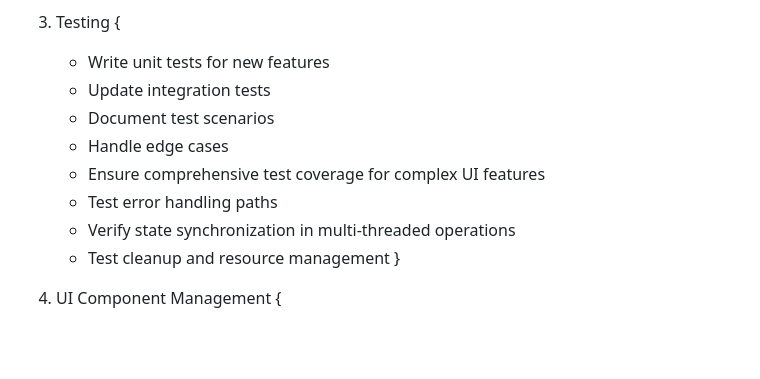
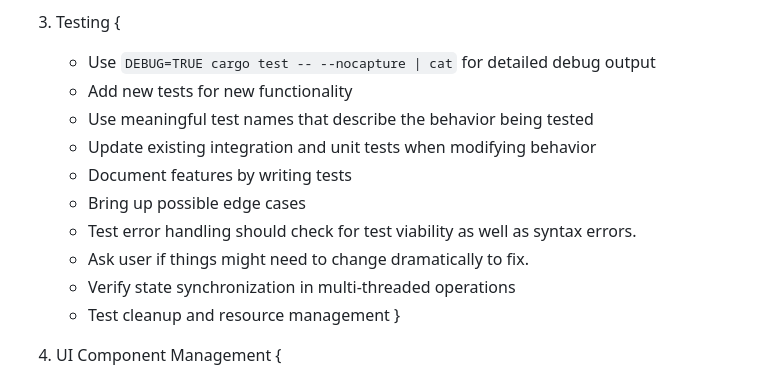
Before and after one commit to MadnessEngineering/Tinker, a Markdown page: CONTRIBUTING.md, the part around the change. Drawn GitHub-style; blank space fills up the shorter version.

Commit message:
docs: consolidate testing guidelines in CONTRIBUTING.md

```diff
--- a/CONTRIBUTING.md
+++ b/CONTRIBUTING.md
@@ -346,12 +346,14 @@ This section maintains a structured knowledge graph for AI assistants working on
 }
 
 3. Testing {
-   - Write unit tests for new features
-   - Update integration tests
-   - Document test scenarios
-   - Handle edge cases
-   - Ensure comprehensive test coverage for complex UI features
-   - Test error handling paths
+   - Use `DEBUG=TRUE cargo test -- --nocapture | cat` for detailed debug output
+   - Add new tests for new functionality
+   - Use meaningful test names that describe the behavior being tested
+   - Update existing integration and unit tests when modifying behavior
+   - Document features by writing tests
+   - Bring up possible edge cases
+   - Test error handling should check for test viability as well as syntax errors.
+   - Ask user if things might need to change dramatically to fix.
    - Verify state synchronization in multi-threaded operations
    - Test cleanup and resource management
 }
```
